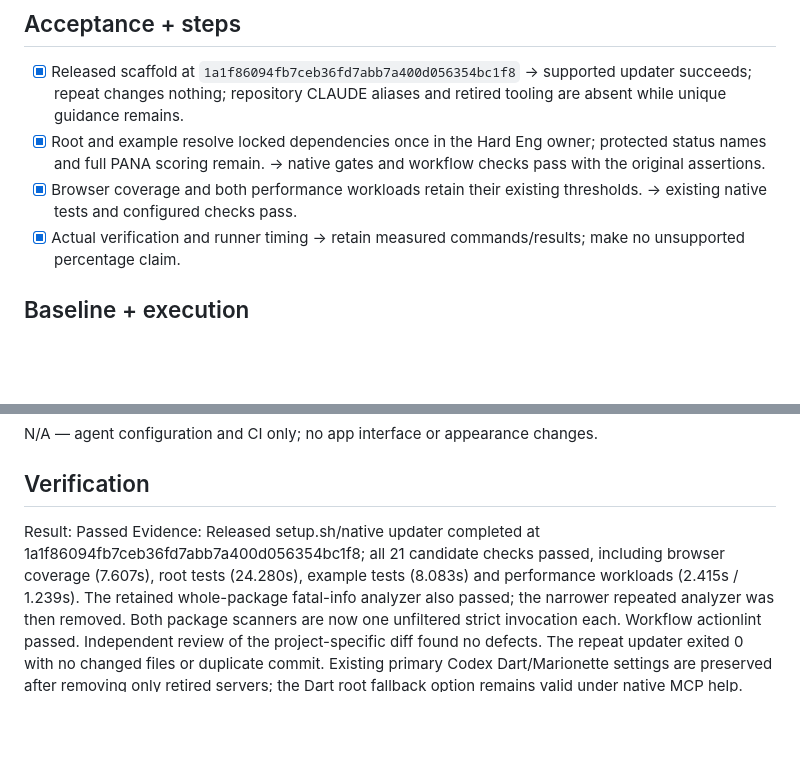
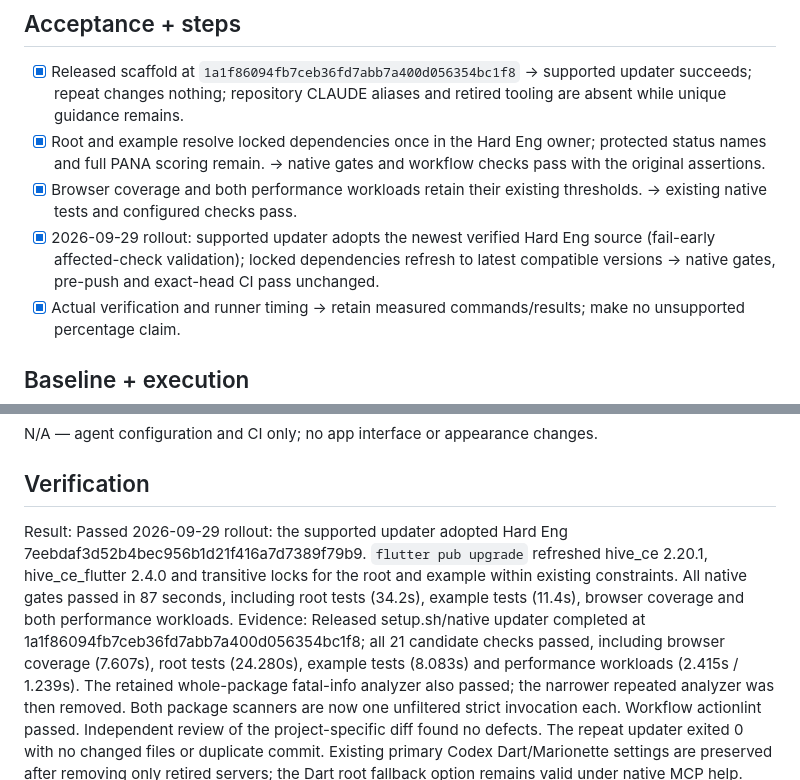
Before and after one commit to sgaabdu4/vault_storage, a Markdown page: features/ci-efficiency/PLAN.md, 2 parts joined by grey strips. Drawn GitHub-style; blank space fills up the shorter version.

Commit message:
docs: record 2026-09-29 scaffold and dependency rollout

```diff
--- a/features/ci-efficiency/PLAN.md
+++ b/features/ci-efficiency/PLAN.md
@@ -21,6 +21,7 @@ Authority: Autonomous — the user authorized released-source migration, pnpm wh
 - [x] Released scaffold at `1a1f86094fb7ceb36fd7abb7a400d056354bc1f8` → supported updater succeeds; repeat changes nothing; repository CLAUDE aliases and retired tooling are absent while unique guidance remains.
 - [x] Root and example resolve locked dependencies once in the Hard Eng owner; protected status names and full PANA scoring remain. → native gates and workflow checks pass with the original assertions.
 - [x] Browser coverage and both performance workloads retain their existing thresholds. → existing native tests and configured checks pass.
+- [x] 2026-09-29 rollout: supported updater adopts the newest verified Hard Eng source (fail-early affected-check validation); locked dependencies refresh to latest compatible versions → native gates, pre-push and exact-head CI pass unchanged.
 - [x] Actual verification and runner timing → retain measured commands/results; make no unsupported percentage claim.
 
 ## Baseline + execution
@@ -40,6 +41,7 @@ N/A — agent configuration and CI only; no app interface or appearance changes.
 ## Verification
 
 Result: Passed
+2026-09-29 rollout: the supported updater adopted Hard Eng 7eebdaf3d52b4bec956b1d21f416a7d7389f79b9. `flutter pub upgrade` refreshed hive_ce 2.20.1, hive_ce_flutter 2.4.0 and transitive locks for the root and example within existing constraints. All native gates passed in 87 seconds, including root tests (34.2s), example tests (11.4s), browser coverage and both performance workloads.
 Evidence: Released setup.sh/native updater completed at 1a1f86094fb7ceb36fd7abb7a400d056354bc1f8; all 21 candidate checks passed, including browser coverage (7.607s), root tests (24.280s), example tests (8.083s) and performance workloads (2.415s / 1.239s). The retained whole-package fatal-info analyzer also passed; the narrower repeated analyzer was then removed. Both package scanners are now one unfiltered strict invocation each. Workflow actionlint passed. Independent review of the project-specific diff found no defects. The repeat updater exited 0 with no changed files or duplicate commit. Existing primary Codex Dart/Marionette settings are preserved after removing only retired servers; the Dart root fallback option remains valid under native MCP help. Starting hosted Hard Eng check measured 186s; new hosted timing remains delivery proof.
 E2E: N/A — no product journey changes; supported updater behavior and actual hosted workflow results are the relevant proof.
 
```
